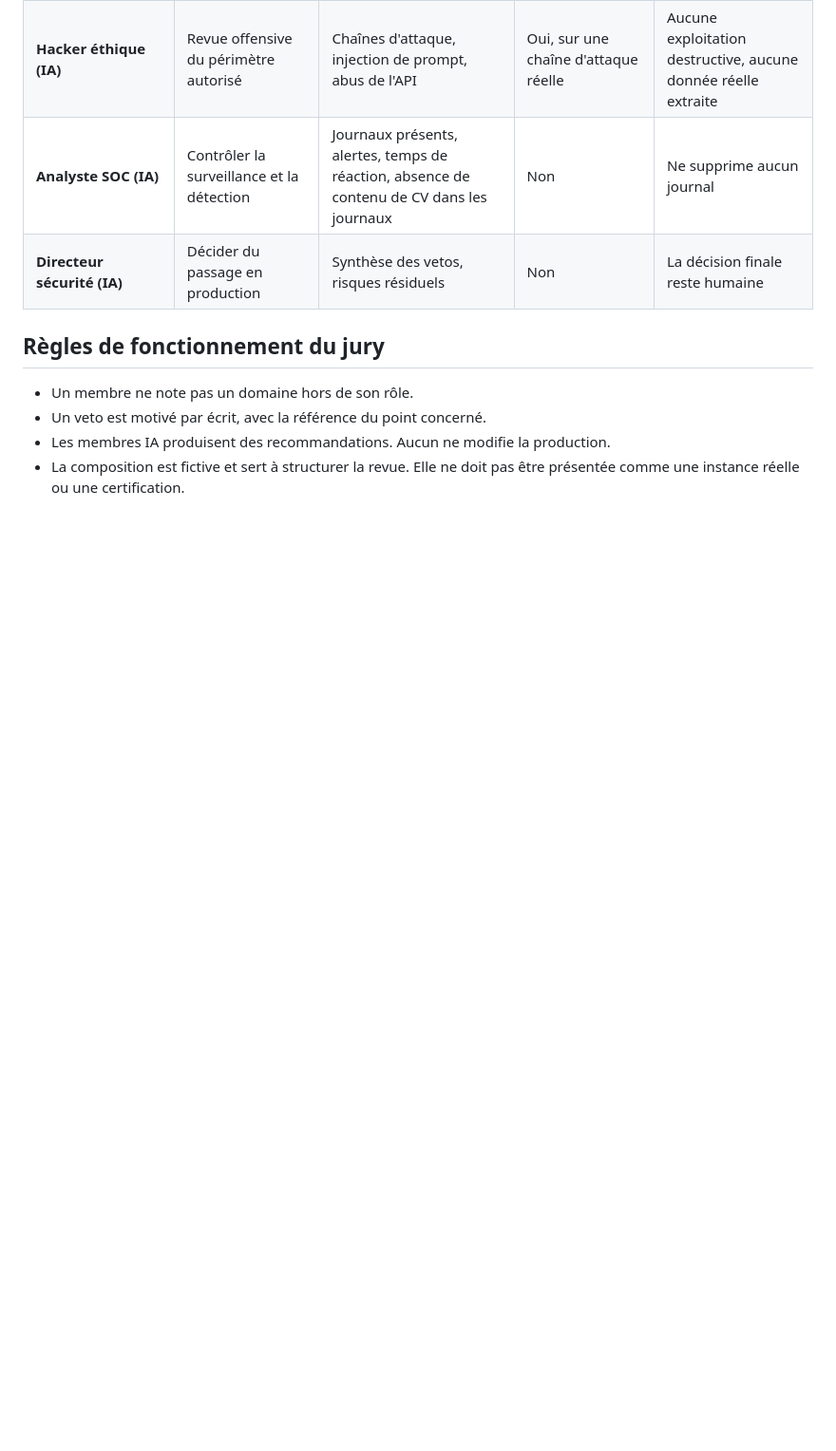
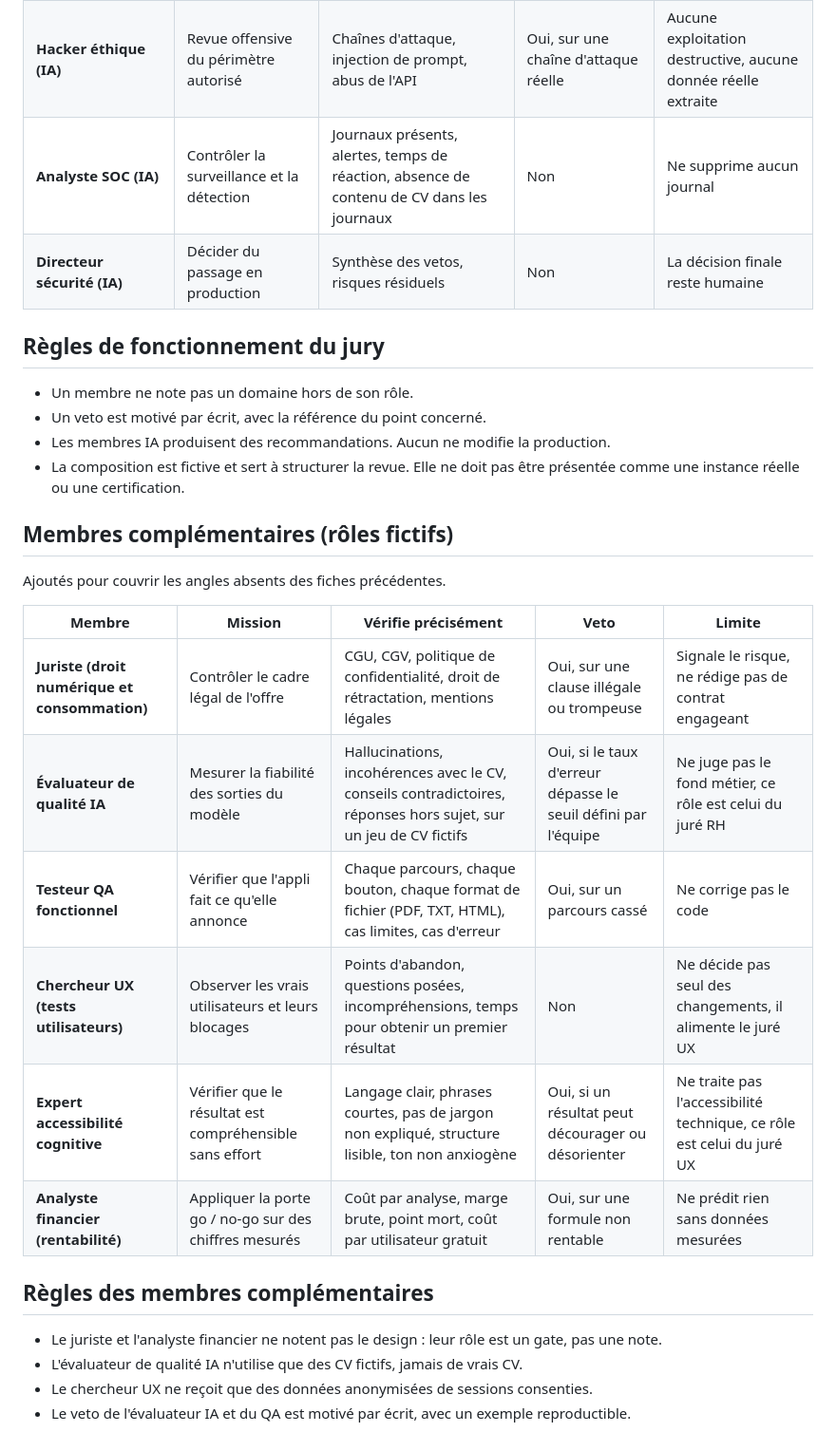
Before and after one commit to cortexa-corp/Entretien-pro, a Markdown page: docs/revue-design-interne.md, the part around the change. Shown at 95% size. Rendered like a GitHub page; blank space fills up the shorter version.

Commit message:
Docs : membres complémentaires du jury (juridique, qualité IA, QA, UX, cognitif, finance)
Co-Authored-By: Claude Haiku 5.5 <noreply@anthropic.com>
Claude-Session: https://claude.ai/code/session_01Wdg1BgVcCBhJnPRvEH93Po

```diff
--- a/docs/revue-design-interne.md
+++ b/docs/revue-design-interne.md
@@ -195,3 +195,23 @@ Chaque membre a une mission, des points précis à vérifier, un droit de veto
 - Un veto est motivé par écrit, avec la référence du point concerné.
 - Les membres IA produisent des recommandations. Aucun ne modifie la production.
 - La composition est fictive et sert à structurer la revue. Elle ne doit pas être présentée comme une instance réelle ou une certification.
+
+## Membres complémentaires (rôles fictifs)
+
+Ajoutés pour couvrir les angles absents des fiches précédentes.
+
+| Membre | Mission | Vérifie précisément | Veto | Limite |
+|---|---|---|---|---|
+| **Juriste (droit numérique et consommation)** | Contrôler le cadre légal de l'offre | CGU, CGV, politique de confidentialité, droit de rétractation, mentions légales | Oui, sur une clause illégale ou trompeuse | Signale le risque, ne rédige pas de contrat engageant |
+| **Évaluateur de qualité IA** | Mesurer la fiabilité des sorties du modèle | Hallucinations, incohérences avec le CV, conseils contradictoires, réponses hors sujet, sur un jeu de CV fictifs | Oui, si le taux d'erreur dépasse le seuil défini par l'équipe | Ne juge pas le fond métier, ce rôle est celui du juré RH |
+| **Testeur QA fonctionnel** | Vérifier que l'appli fait ce qu'elle annonce | Chaque parcours, chaque bouton, chaque format de fichier (PDF, TXT, HTML), cas limites, cas d'erreur | Oui, sur un parcours cassé | Ne corrige pas le code |
+| **Chercheur UX (tests utilisateurs)** | Observer les vrais utilisateurs et leurs blocages | Points d'abandon, questions posées, incompréhensions, temps pour obtenir un premier résultat | Non | Ne décide pas seul des changements, il alimente le juré UX |
+| **Expert accessibilité cognitive** | Vérifier que le résultat est compréhensible sans effort | Langage clair, phrases courtes, pas de jargon non expliqué, structure lisible, ton non anxiogène | Oui, si un résultat peut décourager ou désorienter | Ne traite pas l'accessibilité technique, ce rôle est celui du juré UX |
+| **Analyste financier (rentabilité)** | Appliquer la porte go / no-go sur des chiffres mesurés | Coût par analyse, marge brute, point mort, coût par utilisateur gratuit | Oui, sur une formule non rentable | Ne prédit rien sans données mesurées |
+
+## Règles des membres complémentaires
+
+- Le juriste et l'analyste financier ne notent pas le design : leur rôle est un gate, pas une note.
+- L'évaluateur de qualité IA n'utilise que des CV fictifs, jamais de vrais CV.
+- Le chercheur UX ne reçoit que des données anonymisées de sessions consenties.
+- Le veto de l'évaluateur IA et du QA est motivé par écrit, avec un exemple reproductible.
```
